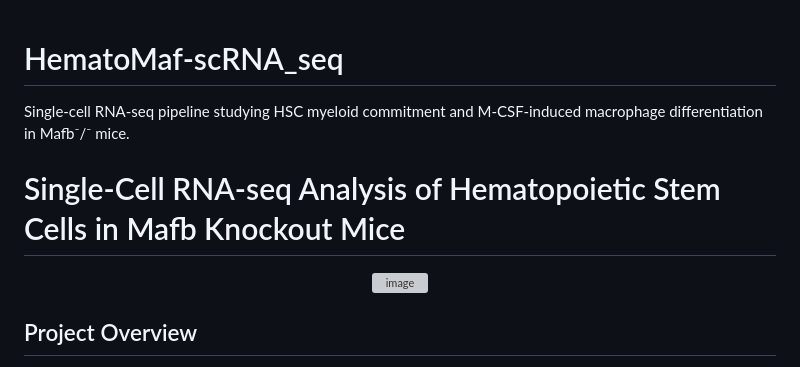
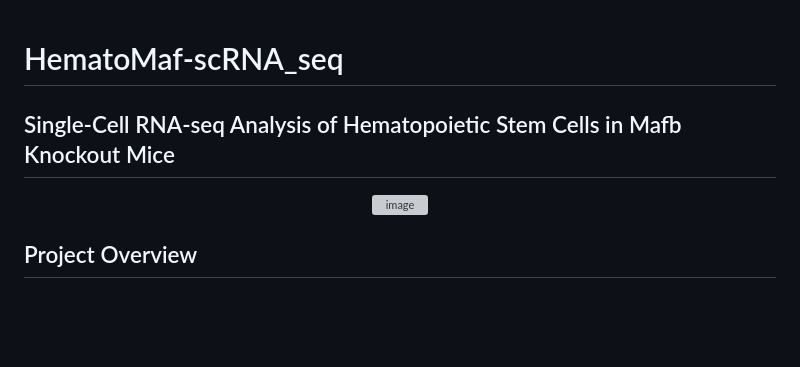
Before and after one commit to IchamChadli/HematoMaf-scRNA_seq-, a Markdown page: README.md, the part around one of its changes. GitHub-like rendering; blank space fills up the shorter version; grey boxes are pictures that could not be loaded.

```diff
--- a/README.md
+++ b/README.md
@@ -1,8 +1,6 @@
 # HematoMaf-scRNA_seq
-Single-cell RNA-seq pipeline studying HSC myeloid commitment and M-CSF-induced macrophage differentiation in Mafb⁻/⁻ mice.
 
-
-# Single-Cell RNA-seq Analysis of Hematopoietic Stem Cells in Mafb Knockout Mice
+## Single-Cell RNA-seq Analysis of Hematopoietic Stem Cells in Mafb Knockout Mice
 
 
 <p align="center">
```
Also changed, not shown: other parts of README.md (+1 -1 lines).
